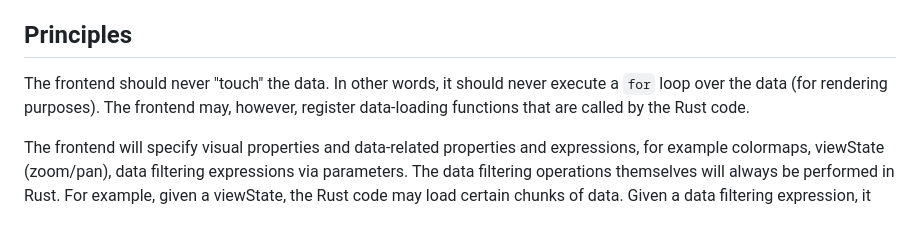
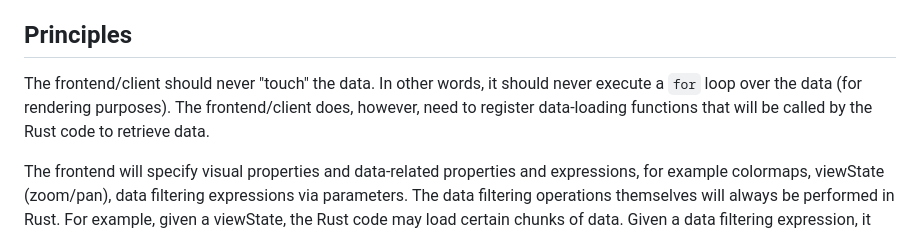
Before and after one commit to keller-mark/pluot, a Markdown page: README.md, the part around the change. GitHub-like rendering.

```diff
--- a/README.md
+++ b/README.md
@@ -18,9 +18,9 @@ Plotting functions are implemented in Rust using WGPU.
 
 ## Principles
 
-The frontend should never "touch" the data.
+The frontend/client should never "touch" the data.
 In other words, it should never execute a `for` loop over the data (for rendering purposes).
-The frontend may, however, register data-loading functions that are called by the Rust code.
+The frontend/client does, however, need to register data-loading functions that will be called by the Rust code to retrieve data.
 
 
 The frontend will specify visual properties and data-related properties and expressions, for example colormaps, viewState (zoom/pan), data filtering expressions via parameters.
```
